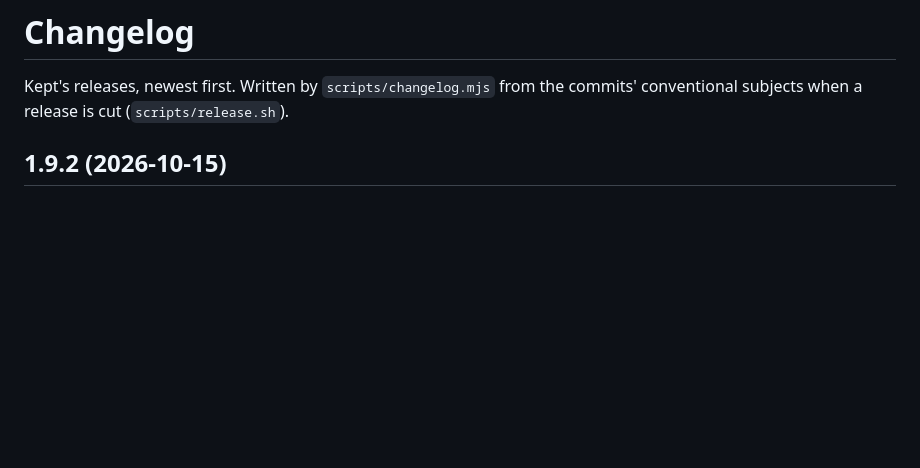
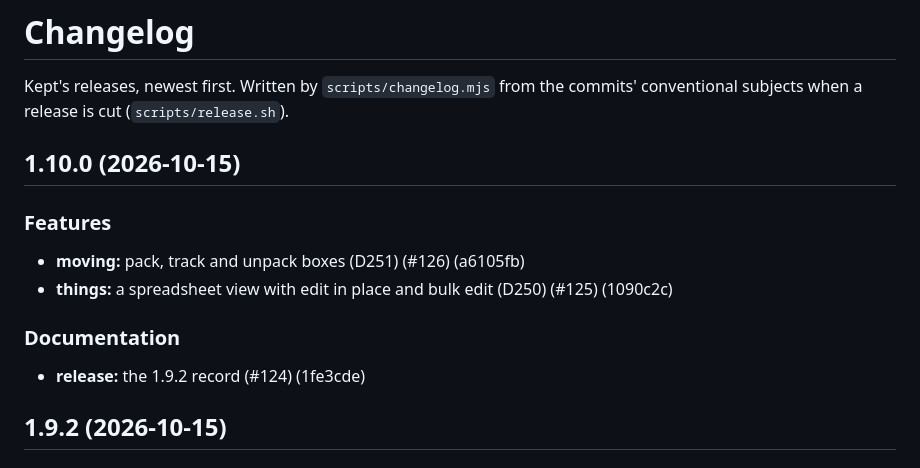
Before and after one commit to ibrahimroshdy/kept, a Markdown page: CHANGELOG.md, the part around the change. Rendered like a GitHub page; blank space fills up the shorter version.

```diff
--- a/CHANGELOG.md
+++ b/CHANGELOG.md
@@ -2,6 +2,17 @@
 
 Kept's releases, newest first. Written by `scripts/changelog.mjs` from the commits' conventional
 subjects when a release is cut (`scripts/release.sh`).
+
+## 1.10.0 (2026-10-15)
+
+### Features
+
+- **moving:** pack, track and unpack boxes (D251) (#126) (a6105fb)
+- **things:** a spreadsheet view with edit in place and bulk edit (D250) (#125) (1090c2c)
+
+### Documentation
+
+- **release:** the 1.9.2 record (#124) (1fe3cde)
 
 ## 1.9.2 (2026-10-15)
 
```
Also changed, not shown: README.md (+2 -2 lines).
